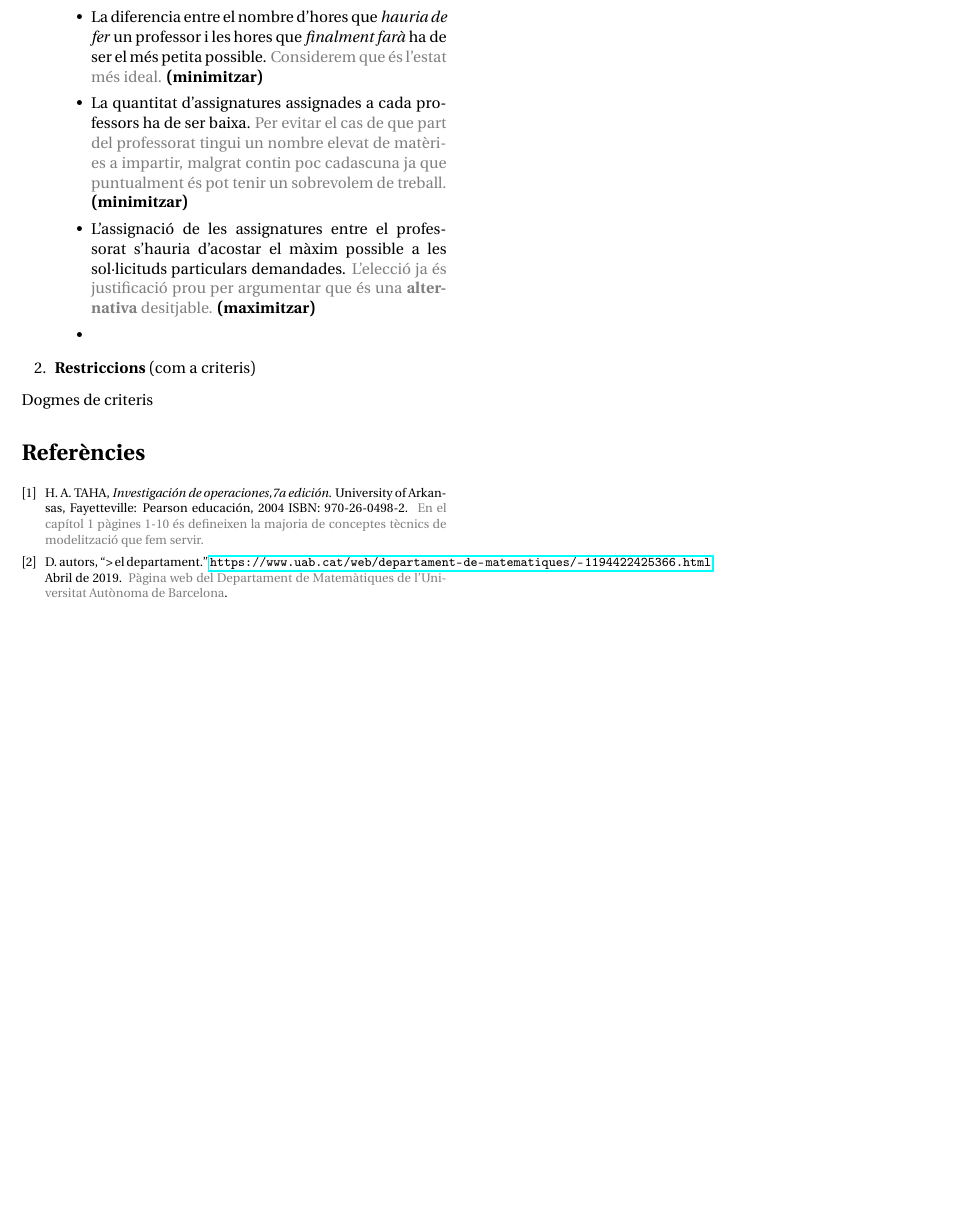
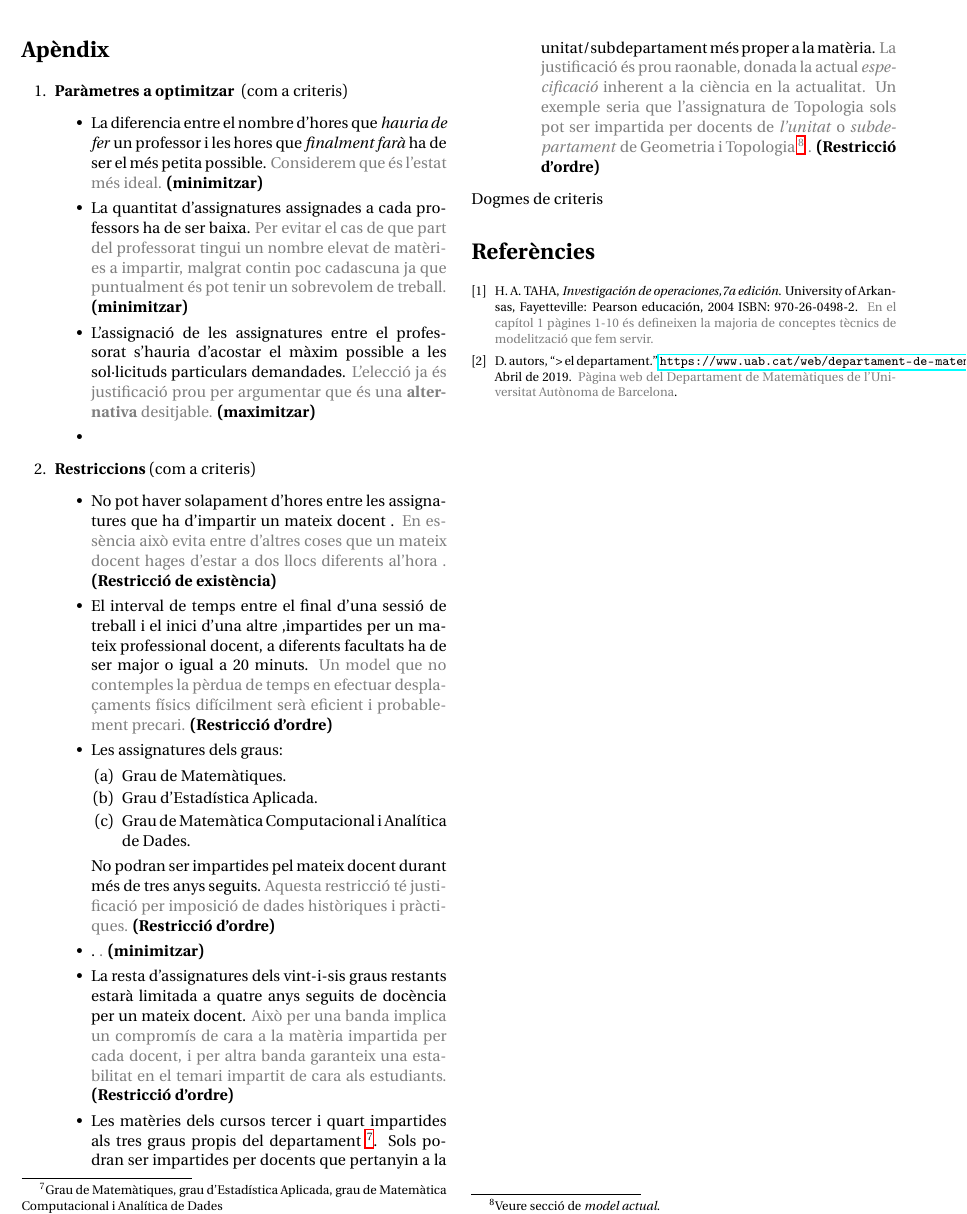
Before and after one commit to auctionize/asset-distribution-systems, a LaTeX document (TM_CP_Notes_.tex): part of page 6 of 6, cut at the place of the change, the shorter picture padded with empty space. Compiled offline with LaTeX, dvips and Ghostscript.

Commit message:
Add files via upload

```diff
--- a/TM_CP_Notes_.tex
+++ b/TM_CP_Notes_.tex
@@ -383,8 +383,25 @@ Tal com s'ha il·lustrat abans la tria de les \textbf{constants numèrics} que i
 		{\color{gray}  Per evitar el cas de que part del professorat tingui un nombre elevat de matèries a impartir, malgrat contin poc cadascuna ja que puntualment és pot tenir un sobrevolem de treball.} \textbf{(minimitzar)}
 		\item L'assignació de les assignatures entre el professorat s'hauria d'acostar el màxim possible a les sol·licituds particulars demandades. {\color{gray}  L'elecció ja és justificació prou per argumentar que és una \textbf{alternativa} desitjable.} \textbf{(maximitzar)}
 		\item
+%{\color{gray} El motiu d'aquesta mesura és incentivar al professorat a invertir (opcionalment) en l'elaboració de material docent que malgrat el primer any de docencia li comporti un mayor esforç a la llarga sigui compensat, a més de millorar la docencia és clar.}
 	\end{itemize}
     \item \textbf{Restriccions} (com a criteris)
+    \begin{itemize}
+    	\item No pot haver solapament d'hores entre les assignatures que ha d'impartir un mateix docent . {\color{gray} En essència això evita entre d'altres coses que un mateix docent hages d'estar a dos llocs diferents al'hora .} \textbf{(Restricció de existència)}
+    	\item El interval de temps entre el final d'una sessió de treball i el inici d'una altre ,impartides per un mateix professional docent, a diferents facultats ha de ser major o igual a 20 minuts. {\color{gray} Un model que no contemples la pèrdua de temps en efectuar desplaçaments físics difícilment serà eficient i probablement precari.} \textbf{(Restricció d'ordre)}
+    	\item Les assignatures dels graus:
+    	\begin{enumerate}
+    		\item Grau de Matemàtiques.
+    		\item Grau d'Estadística Aplicada.
+    		\item Grau de Matemàtica Computacional i Analítica de Dades.
+    	\end{enumerate}
+      No podran ser impartides pel mateix docent durant més de tres anys seguits.
+      {\color{gray} Aquesta restricció té justificació per imposició de dades històriques i pràctiques.} \textbf{(Restricció d'ordre)}
+    	\item  . {\color{gray} .} \textbf{(minimitzar)}
+    	\item La resta d'assignatures dels vint-i-sis graus restants estarà limitada a quatre anys seguits de docència per un mateix docent. {\color{gray} Això per una banda implica un compromís de cara a la matèria impartida per cada docent, i per altra banda garanteix una estabilitat en el temari impartit de cara als estudiants.} \textbf{(Restricció d'ordre)}
+    	\item  Les matèries  dels cursos tercer i quart impartides als tres graus propis del departament \footnote{Grau de Matemàtiques, grau d'Estadística Aplicada, grau de Matemàtica Computacional i Analítica de Dades}. Sols podran ser impartides per docents que pertanyin a la unitat/subdepartament més proper a la matèria.   {\color{gray} La justificació és prou raonable, donada la actual \textit{especificació} inherent a la ciència en la actualitat. Un exemple seria que l'assignatura de Topologia sols pot ser impartida per docents de \textit{l'unitat} o \textit{subdepartament} de Geometria i Topologia \footnote{Veure secció de  \textit{model actual}.} .} \textbf{(Restricció d'ordre)}
+    \end{itemize}
+
 \end{enumerate}
 Dogmes de criteris
 %%%%%%%%%%%%%%%%%%%%%%%%%%%%%%%%%%%%%%%%%%%%%%%%%%%%%%%%%%%%%%%%%%
```
